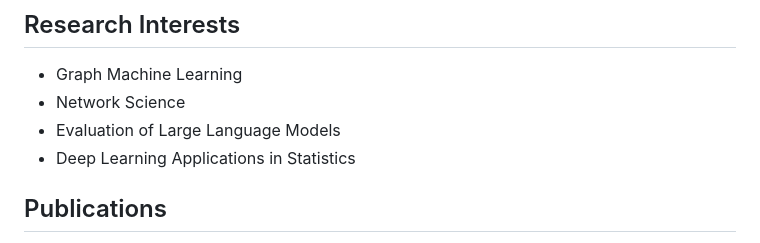
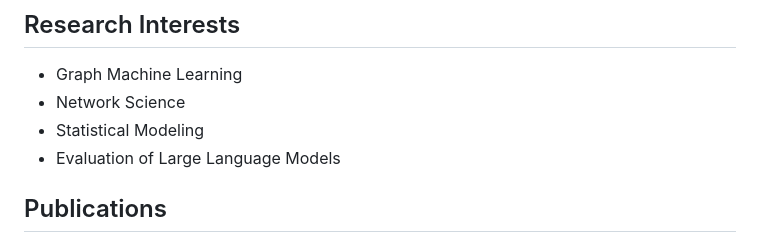
Before and after one commit to blamichhane314/blamichhane314.github.io, a Markdown page: README.md, the part around the change. Rendered like a GitHub page.

```diff
--- a/README.md
+++ b/README.md
@@ -8,8 +8,8 @@ I am a second-year PhD student at the University of Nevada, Reno (Statistics and
 
 - Graph Machine Learning
 - Network Science
+- Statistical Modeling
 - Evaluation of Large Language Models
-- Deep Learning Applications in Statistics
 
 
 ## Publications
```
